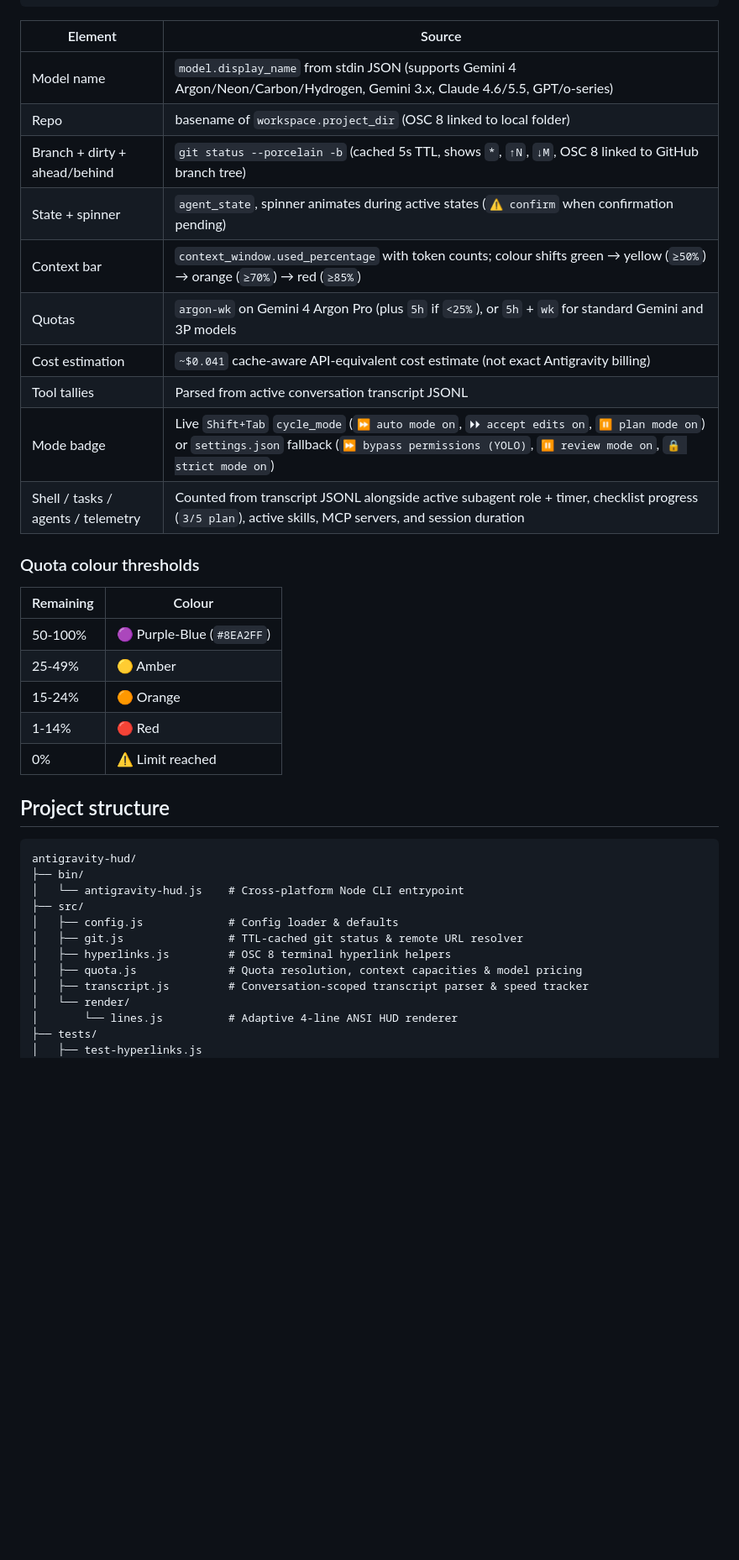
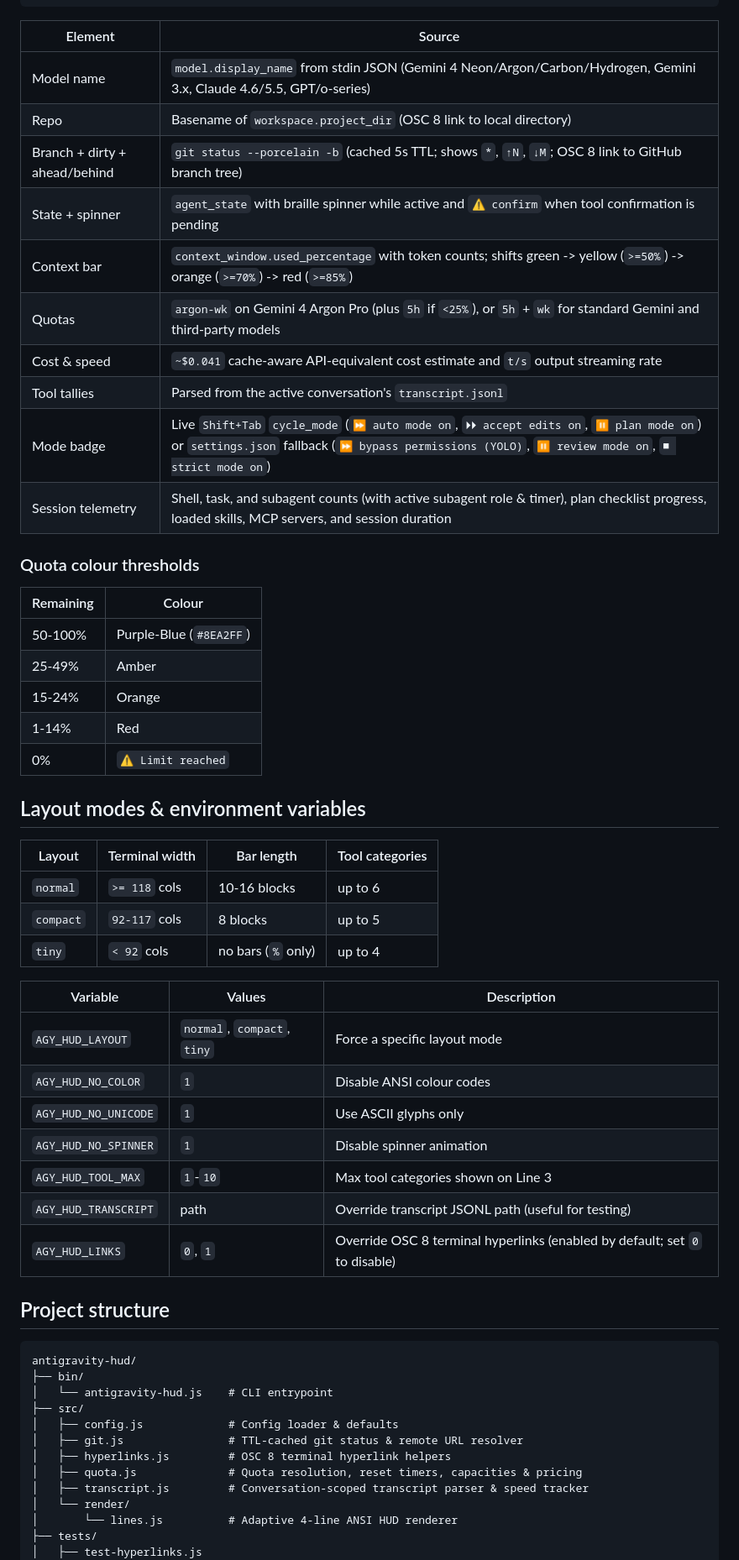
Before and after one commit to phenom64/antigravity-hud, a Markdown page: README.md, the part around one of its changes. Shown at 84% size. Drawn GitHub-style; blank space fills up the shorter version.

````diff
--- a/README.md
+++ b/README.md
@@ -221,38 +143,56 @@ Line 4:  ⏵⏵ accept edits on ● 3 shell ● 1 tasks ● 1 agents (Codebase R
 
 | Element | Source |
 |---|---|
-| Model name | `model.display_name` from stdin JSON (supports Gemini 4 Argon/Neon/Carbon/Hydrogen, Gemini 3.x, Claude 4.6/5.5, GPT/o-series) |
-| Repo | basename of `workspace.project_dir` (OSC 8 linked to local folder) |
-| Branch + dirty + ahead/behind | `git status --porcelain -b` (cached 5s TTL, shows `*`, `↑N`, `↓M`, OSC 8 linked to GitHub branch tree) |
-| State + spinner | `agent_state`, spinner animates during active states (`⚠ confirm` when confirmation pending) |
-| Context bar | `context_window.used_percentage` with token counts; colour shifts green → yellow (`≥50%`) → orange (`≥70%`) → red (`≥85%`) |
-| Quotas | `argon-wk` on Gemini 4 Argon Pro (plus `5h` if `<25%`), or `5h` + `wk` for standard Gemini and 3P models |
-| Cost estimation | `~$0.041` cache-aware API-equivalent cost estimate (not exact Antigravity billing) |
-| Tool tallies | Parsed from active conversation transcript JSONL |
-| Mode badge | Live `Shift+Tab` `cycle_mode` (`⏩ auto mode on`, `⏵⏵ accept edits on`, `⏸ plan mode on`) or `settings.json` fallback (`⏩ bypass permissions (YOLO)`, `⏸ review mode on`, `🔒 strict mode on`) |
-| Shell / tasks / agents / telemetry | Counted from transcript JSONL alongside active subagent role + timer, checklist progress (`3/5 plan`), active skills, MCP servers, and session duration |
+| Model name | `model.display_name` from stdin JSON (Gemini 4 Neon/Argon/Carbon/Hydrogen, Gemini 3.x, Claude 4.6/5.5, GPT/o-series) |
+| Repo | Basename of `workspace.project_dir` (OSC 8 link to local directory) |
+| Branch + dirty + ahead/behind | `git status --porcelain -b` (cached 5s TTL; shows `*`, `↑N`, `↓M`; OSC 8 link to GitHub branch tree) |
+| State + spinner | `agent_state` with braille spinner while active and `⚠ confirm` when tool confirmation is pending |
+| Context bar | `context_window.used_percentage` with token counts; shifts green -> yellow (`>=50%`) -> orange (`>=70%`) -> red (`>=85%`) |
+| Quotas | `argon-wk` on Gemini 4 Argon Pro (plus `5h` if `<25%`), or `5h` + `wk` for standard Gemini and third-party models |
+| Cost & speed | `~$0.041` cache-aware API-equivalent cost estimate and `t/s` output streaming rate |
+| Tool tallies | Parsed from the active conversation's `transcript.jsonl` |
+| Mode badge | Live `Shift+Tab` `cycle_mode` (`⏩ auto mode on`, `⏵⏵ accept edits on`, `⏸ plan mode on`) or `settings.json` fallback (`⏩ bypass permissions (YOLO)`, `⏸ review mode on`, `■ strict mode on`) |
+| Session telemetry | Shell, task, and subagent counts (with active subagent role & timer), plan checklist progress, loaded skills, MCP servers, and session duration |
 
 ### Quota colour thresholds
 
 | Remaining | Colour |
 |---|---|
-| 50-100% | 🟣 Purple-Blue (`#8EA2FF`) |
-| 25-49% | 🟡 Amber |
-| 15-24% | 🟠 Orange |
-| 1-14% | 🔴 Red |
-| 0% | ⚠ Limit reached |
+| 50-100% | Purple-Blue (`#8EA2FF`) |
+| 25-49% | Amber |
+| 15-24% | Orange |
+| 1-14% | Red |
+| 0% | `⚠ Limit reached` |
+
+## Layout modes & environment variables
+
+| Layout | Terminal width | Bar length | Tool categories |
+|---|---|---|---|
+| `normal` | `>= 118` cols | 10-16 blocks | up to 6 |
+| `compact` | `92-117` cols | 8 blocks | up to 5 |
+| `tiny` | `< 92` cols | no bars (`%` only) | up to 4 |
+
+| Variable | Values | Description |
+|---|---|---|
+| `AGY_HUD_LAYOUT` | `normal`, `compact`, `tiny` | Force a specific layout mode |
+| `AGY_HUD_NO_COLOR` | `1` | Disable ANSI colour codes |
+| `AGY_HUD_NO_UNICODE` | `1` | Use ASCII glyphs only |
+| `AGY_HUD_NO_SPINNER` | `1` | Disable spinner animation |
+| `AGY_HUD_TOOL_MAX` | `1`-`10` | Max tool categories shown on Line 3 |
+| `AGY_HUD_TRANSCRIPT` | path | Override transcript JSONL path (useful for testing) |
+| `AGY_HUD_LINKS` | `0`, `1` | Override OSC 8 terminal hyperlinks (enabled by default; set `0` to disable) |
 
 ## Project structure
 
 ```
 antigravity-hud/
 ├── bin/
-│   └── antigravity-hud.js    # Cross-platform Node CLI entrypoint
+│   └── antigravity-hud.js    # CLI entrypoint
 ├── src/
 │   ├── config.js             # Config loader & defaults
 │   ├── git.js                # TTL-cached git status & remote URL resolver
 │   ├── hyperlinks.js         # OSC 8 terminal hyperlink helpers
-│   ├── quota.js              # Quota resolution, context capacities & model pricing
+│   ├── quota.js              # Quota resolution, reset timers, capacities & pricing
 │   ├── transcript.js         # Conversation-scoped transcript parser & speed tracker
 │   └── render/
 │       └── lines.js          # Adaptive 4-line ANSI HUD renderer
````
Also changed, not shown: other parts of README.md (+54 -147 lines), CHANGELOG.md (+31 -49 lines), img/antigravity-hud.png, 7 other files.
